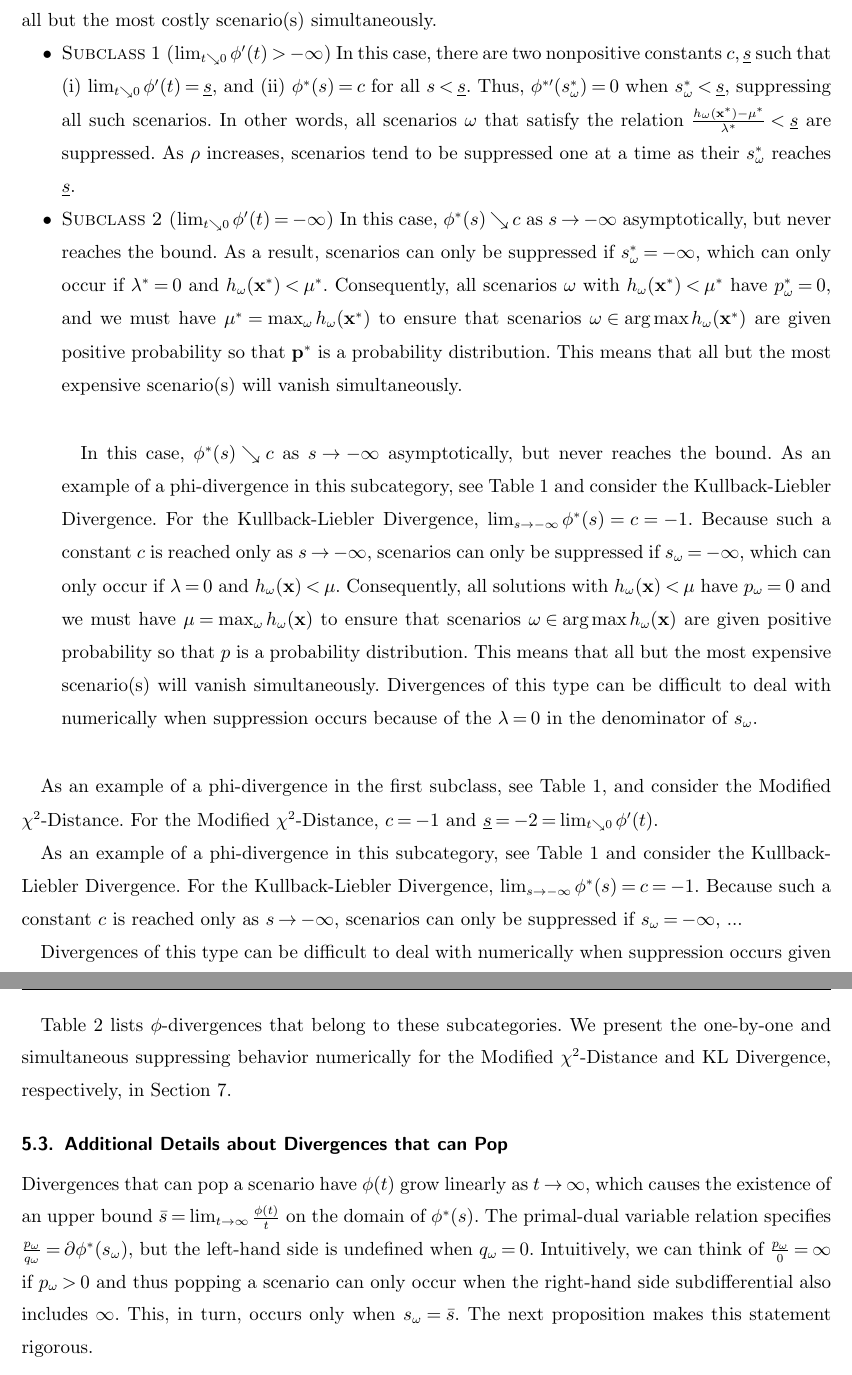
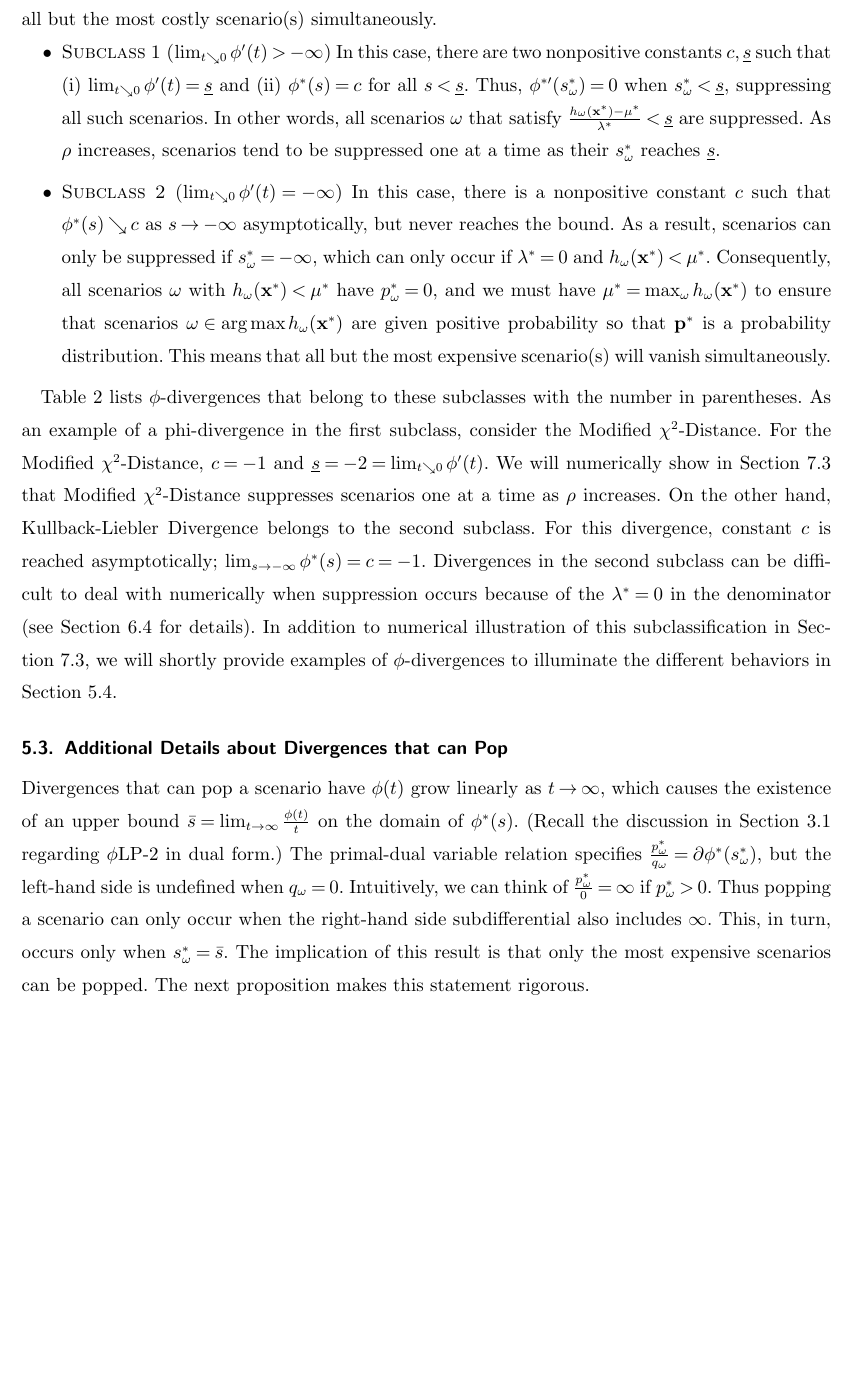
Before and after one commit to 472704609/lrlp_paper, a LaTeX document (love_lro.tex): two parts of pages 17 and 18 of 30 before the commit and part of page 17 of 29 after it, the two joined at a grey line, cut so that both start at the same text, the shorter picture padded with empty space. Compiled offline with pdfLaTeX.

Commit message:
Changes to Suppress Details

```diff
--- a/love_lro.tex
+++ b/love_lro.tex
@@ -1034,57 +1034,45 @@ This analysis yields two subclasses within the $\phi$-divergences that can suppr
 
 
 \begin{itemize}
-	\item {\sc Subclass 1\ ($\lim_{t \searrow 0} \phi'(t) > -\infty$)}  In this case, there are two nonpositive constants $c, \underline{s}$ such that (i)  $\lim_{t \searrow 0} \phi'(t) = \underline{s}$, and (ii) $\phi^*(s) = c$ for all $s < \underline{s}$.
+	\item {\sc Subclass 1\ ($\lim_{t \searrow 0} \phi'(t) > -\infty$)}  In this case, there are two nonpositive constants $c, \underline{s}$ such that (i)  $\lim_{t \searrow 0} \phi'(t) = \underline{s}$ and (ii) $\phi^*(s) = c$ for all $s < \underline{s}$.
 		Thus, $\phi^{*\prime}(s_\omega^*) = 0$ when $s_\omega^* < \underline{s}$, suppressing all such scenarios.
-		In other words, all scenarios $\omega$ that satisfy the relation $\frac{h_\omega(\x^*)-\mu^*}{\lambda^*} < \underline{s}$ are suppressed.
+		In other words, all scenarios $\omega$ that satisfy  $\frac{h_\omega(\x^*)-\mu^*}{\lambda^*} < \underline{s}$ are suppressed.
 		As $\rho$ increases, scenarios tend to be suppressed one at a time as their $s_\omega^*$ reaches $\underline{s}$.
-
-
-	\item {\sc Subclass 2\ ($\lim_{t \searrow 0} \phi'(t) = -\infty$)} In this case, $\phi^*(s) \searrow c$ as $s \rightarrow -\infty$ asymptotically, but never reaches the bound.
+		\smallskip
+
+
+	\item {\sc Subclass 2\ ($\lim_{t \searrow 0} \phi'(t) = -\infty$)} In this case, there is a nonpositive constant $c$ such that $\phi^*(s) \searrow c$ as $s \rightarrow -\infty$ asymptotically, but never reaches the bound.
 		As a result, scenarios can only be suppressed if $s_\omega^* = -\infty$, which can only occur if $\lambda^* = 0$ and $h_\omega(\x^*) < \mu^*$.
+%		(Recall the discussion after the dual formulation (\ref{eq:plp_two_stage}) that reveals $s_\omega \leq 0$.)
 		Consequently, all scenarios $\omega$ with $h_\omega(\x^*) < \mu^*$ have $p_\omega^*=0$, and we must have $\mu^* = \max_\omega h_\omega(\x^*)$ to ensure that scenarios $\omega \in \argmax h_\omega(\x^*)$ are given positive probability so that $\p^*$ is a probability distribution.
-		This means that all but the most expensive scenario(s) will vanish simultaneously.
-
-
-\bigskip
-
-In this case, $\phi^*(s) \searrow c$ as $s \rightarrow -\infty$ asymptotically, but never reaches the bound.
-		As an example of a phi-divergence in this subcategory, see Table~\ref{tb:phi_definitions} and consider the Kullback-Liebler Divergence.
-		For the Kullback-Liebler Divergence, $\lim_{s \rightarrow -\infty}\phi^*(s) =c=-1$.
-		Because such a constant $c$ is reached only as $s \rightarrow -\infty$, scenarios can only be suppressed if $s_\omega = -\infty$, which can only occur if $\lambda = 0$ and $h_\omega(\x) < \mu$.
-		Consequently, all solutions with $h_\omega(\x) < \mu$ have $p_\omega=0$ and we must have $\mu = \max_\omega h_\omega(\x)$ to ensure that scenarios $\omega \in \arg\max h_\omega(\x)$ are given positive probability so that $p$ is a probability distribution.
-		This means that all but the most expensive scenario(s) will vanish simultaneously.
-		Divergences of this type can be difficult to deal with numerically when suppression occurs because of the $\lambda = 0$ in the denominator of $s_\omega$.
-
-\bigskip
-
-
+		This means that all but the most expensive scenario(s) will vanish simultaneously.\smallskip
 \end{itemize}
 
-
-
-
-
-		As an example of a phi-divergence in the first subclass, see Table~\ref{tb:phi_definitions}, and consider the Modified $\chi^2$-Distance.
-		For the Modified $\chi^2$-Distance, $c=-1$ and $\underline{s}=-2=\lim_{t \searrow 0} \phi'(t)$.
-
-
-		As an example of a phi-divergence in this subcategory, see Table~\ref{tb:phi_definitions} and consider the Kullback-Liebler Divergence.
-		For the Kullback-Liebler Divergence, $\lim_{s \rightarrow -\infty}\phi^*(s) =c=-1$.
-		Because such a constant $c$ is reached only as $s \rightarrow -\infty$, scenarios can only be suppressed if $s_\omega = -\infty$, ...
-
-		Divergences of this type can be difficult to deal with numerically when suppression occurs given the denominator of $\lambda^* = 0$ (see Section \ref{ssec:implement} for details).
-
-Table \ref{tb:phi_categories} lists $\phi$-divergences that belong to these subcategories. We present the one-by-one and simultaneous suppressing behavior numerically for the Modified $\chi^2$-Distance and KL Divergence, respectively, in Section \ref{sec:comp_results}.
+Table \ref{tb:phi_categories} lists $\phi$-divergences that belong to these subclasses with the number in parentheses.
+As an example of a phi-divergence in the first subclass, consider the Modified $\chi^2$-Distance.
+For the Modified $\chi^2$-Distance, $c=-1$ and $\underline{s}=-2=\lim_{t \searrow 0} \phi'(t)$.
+We will numerically show in Section~\ref{ssec:numerical_pop_suppress} that Modified  $\chi^2$-Distance suppresses scenarios one at a time as $\rho$ increases.
+On the other hand, Kullback-Liebler Divergence belongs to the second subclass.
+For this divergence, constant $c$ is reached asymptotically; $\lim_{s \rightarrow -\infty}\phi^*(s) =c=-1$.
+%Because such a constant $c$ is reached only as $s \rightarrow -\infty$, scenarios can only be suppressed if $s_\omega = -\infty$, scenarios will be suppressed simultaneously.
+Divergences in the second subclass can be difficult to deal with numerically when suppression occurs because of the $\lambda^* = 0$ in the denominator (see Section \ref{ssec:implement} for details).
+In addition to numerical illustration of this subclassification in Section~\ref{ssec:numerical_pop_suppress}, we will shortly provide examples of $\phi$-divergences to illuminate the different behaviors in Section~\ref{ssec:special_phi}.
+
+
+
+% We present the one-by-one and simultaneous suppressing behavior numerically for the Modified $\chi^2$-Distance and KL Divergence, respectively, in Section \ref{sec:comp_results}.
 
 %%%%%%%%%%%%%%%%%%%%%%%%%%%%%%%%%%%%%%%%%%%%%%%%%%%%%%%%%%%%%%%
 \subsection{Additional Details about Divergences that can Pop}
 \label{ssec:pop}
 
 Divergences that can pop a scenario have $\phi(t)$ grow linearly as $t \rightarrow \infty$, which causes the existence of an upper bound $\bar{s} = \lim_{t \rightarrow \infty} \frac{\phi(t)}{t}$ on the domain of $\phi^*(s)$.
-The primal-dual variable relation specifies $\frac{p_\omega}{q_\omega} = \partial \phi^*(s_\omega)$, but the left-hand side is undefined when $q_\omega = 0$.
-Intuitively, we can think of $\frac{p_\omega}{0} = \infty$ if $p_\omega > 0$ and thus popping a scenario can only occur when the right-hand side subdifferential also includes $\infty$.
-This, in turn, occurs only when $s_\omega = \bar{s}$.
+(Recall the discussion in Section~\ref{ssec:form} regarding \plp\ in dual form.)
+The primal-dual variable relation specifies $\frac{p^*_\omega}{q_\omega} = \partial \phi^*(s^*_\omega)$, but the left-hand side is undefined when $q_\omega = 0$.
+Intuitively, we can think of $\frac{p^*_\omega}{0} = \infty$ if $p^*_\omega > 0$.
+Thus popping a scenario can only occur when the right-hand side subdifferential also includes $\infty$.
+This, in turn, occurs only when $s^*_\omega = \bar{s}$.
+The implication of this result is that only the most expensive scenarios can be popped.
 The next proposition makes this statement rigorous.
 
 \begin{proposition} \label{prop:pop}
```
Also changed, not shown: love_lro.tex (2 more changed lines).
